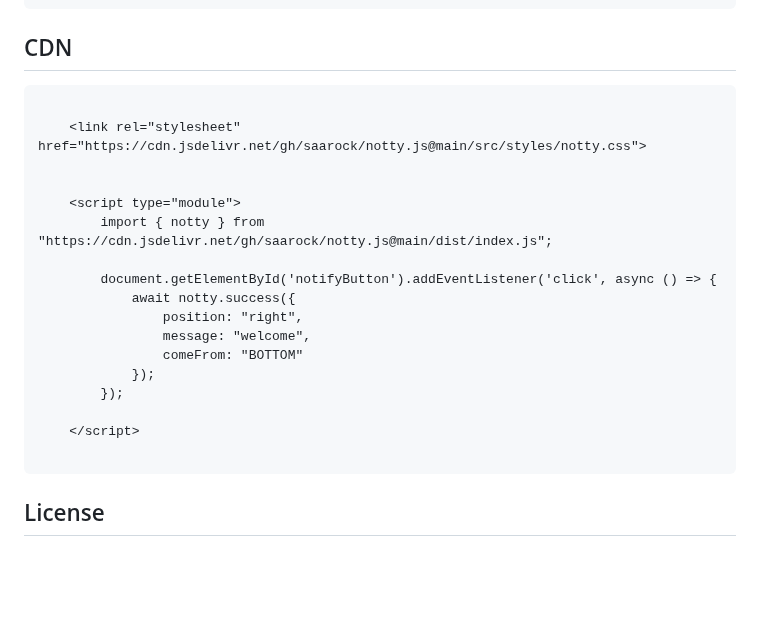
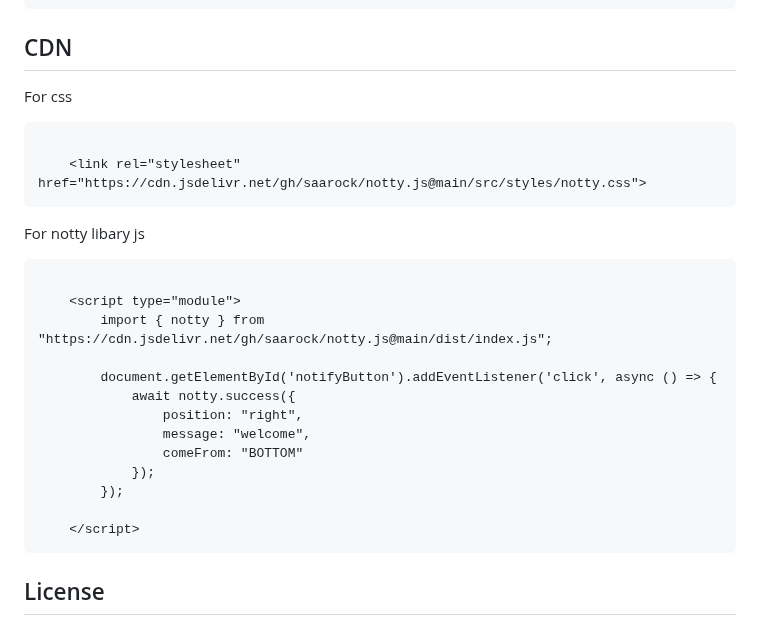
Before and after one commit to saarock/notty.js, a Markdown page: README.md, the part around the change. Drawn GitHub-style; blank space fills up the shorter version.

````diff
--- a/README.md
+++ b/README.md
@@ -214,11 +214,14 @@ Using `async/await` can significantly improve performance by allowing for non-bl
 ```
 
 ## CDN
+For css
 
 ```html
 
     <link rel="stylesheet" href="https://cdn.jsdelivr.net/gh/saarock/notty.js@main/src/styles/notty.css">
-
+```
+For notty libary js
+```html
 
     <script type="module">
         import { notty } from "https://cdn.jsdelivr.net/gh/saarock/notty.js@main/dist/index.js";
@@ -232,7 +235,6 @@ Using `async/await` can significantly improve performance by allowing for non-bl
         });
 
     </script>
-
 ```
 
 ## License
````
